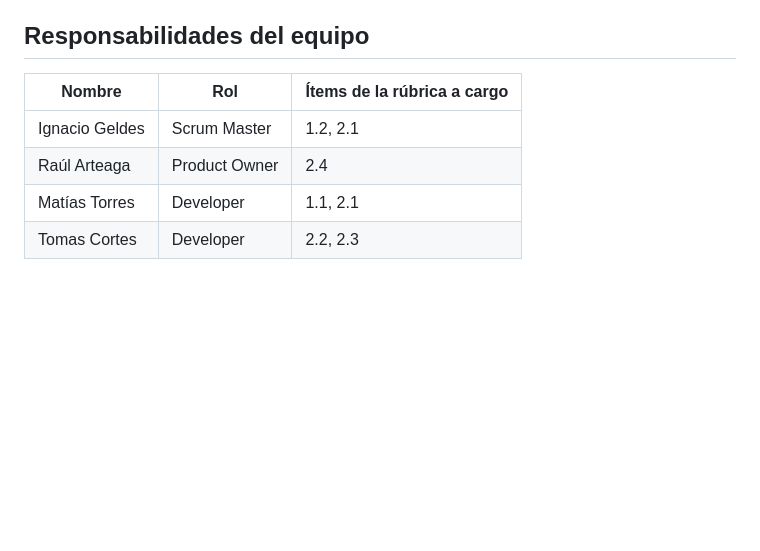
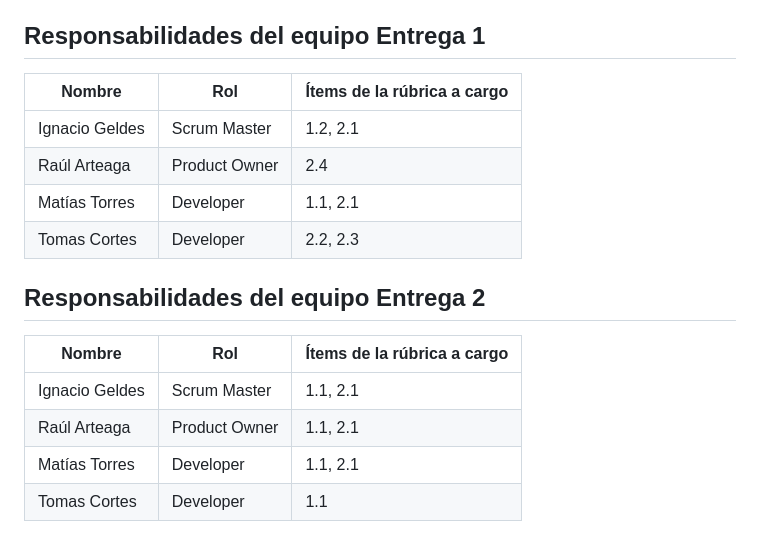
Before and after one commit to Eloratio/eloratio-Proyect, a Markdown page: README.md, the part around the change. Rendered like a GitHub page; blank space fills up the shorter version.

```diff
--- a/README.md
+++ b/README.md
@@ -114,10 +114,18 @@ Métodos:
 
 
 
-## Responsabilidades del equipo
+## Responsabilidades del equipo Entrega 1
 |Nombre        |Rol         |Ítems de la rúbrica a cargo     |
 |--------------|-------------|-------------------------------|
 |Ignacio Geldes|Scrum Master | 1.2, 2.1                      |
 |Raúl Arteaga  |Product Owner| 2.4                           |
 |Matías Torres |Developer    | 1.1, 2.1                      |
 |Tomas Cortes  |Developer    | 2.2, 2.3|
+
+## Responsabilidades del equipo Entrega 2
+|Nombre        |Rol         |Ítems de la rúbrica a cargo     |
+|--------------|-------------|-------------------------------|
+|Ignacio Geldes|Scrum Master | 1.1, 2.1                      |
+|Raúl Arteaga  |Product Owner| 1.1, 2.1                      |
+|Matías Torres |Developer    | 1.1, 2.1                      |
+|Tomas Cortes  |Developer    | 1.1                           |
```
